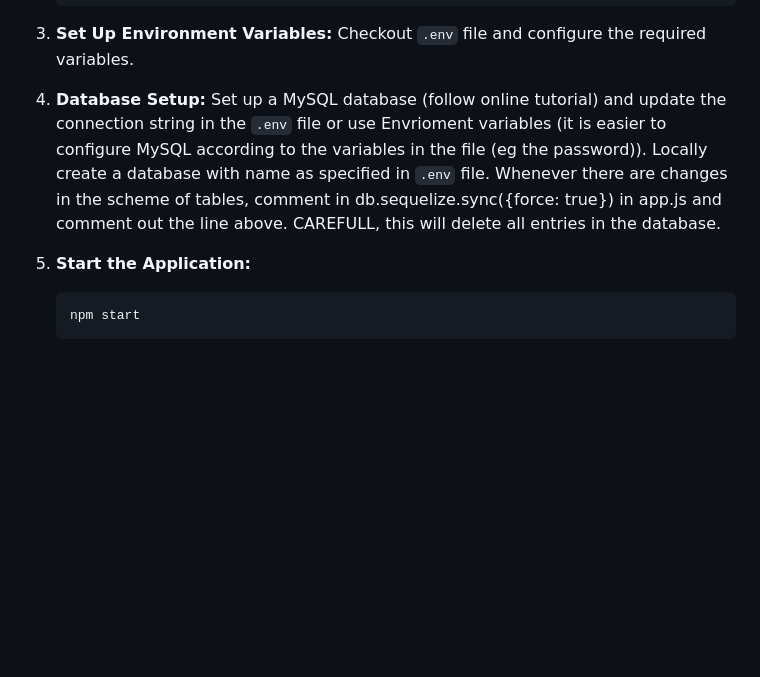
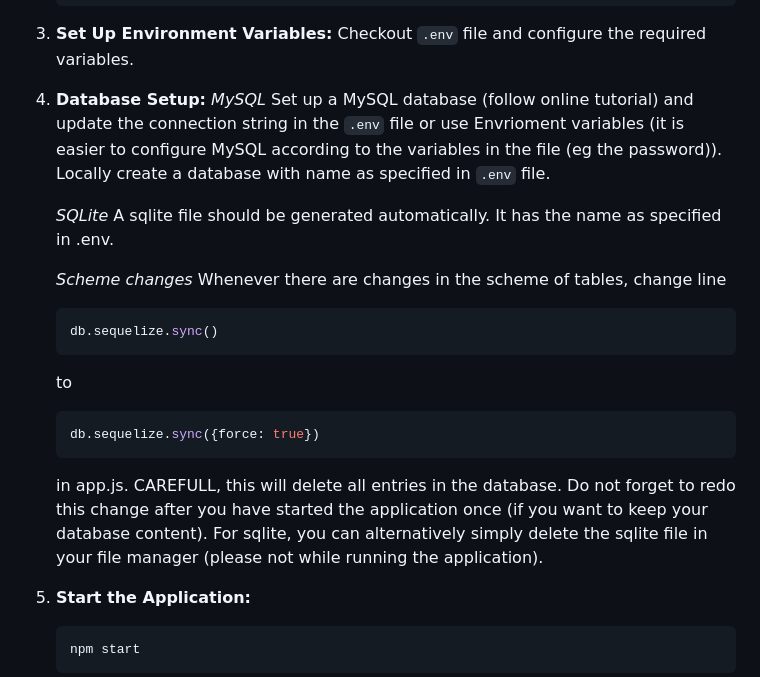
Before and after one commit to CodingTarik/MathPlan, a Markdown page: README.md, the part around the change. Drawn GitHub-style; blank space fills up the shorter version.

Commit message:
Adapted database description

````diff
--- a/README.md
+++ b/README.md
@@ -29,9 +29,25 @@ Materno is a Node.js web application developed to streamline the management of m
    Checkout `.env` file and configure the required variables.
 
 4. **Database Setup:**
+  *MySQL*
    Set up a MySQL database (follow online tutorial) and update the connection string in the `.env` file or use Envrioment variables (it is easier to configure MySQL according to the variables in the file (eg the password)).
    Locally create a database with name as specified in `.env` file.
-   Whenever there are changes in the scheme of tables, comment in db.sequelize.sync({force: true}) in app.js and comment out the line above. CAREFULL, this will delete all entries in the database.
+
+   *SQLite*
+   A sqlite file should be generated automatically. It has the name as specified in .env.
+
+   *Scheme changes*
+   Whenever there are changes in the scheme of tables, change line
+   ```bash
+   db.sequelize.sync()
+   ```
+   to
+   ```bash
+   db.sequelize.sync({force: true})
+   ```
+   in app.js. CAREFULL, this will delete all entries in the database.
+   Do not forget to redo this change after you have started the application once (if you want to keep your database content).
+   For sqlite, you can alternatively simply delete the sqlite file in your file manager (please not while running the application).
 
 5. **Start the Application:**
    ```bash
````
